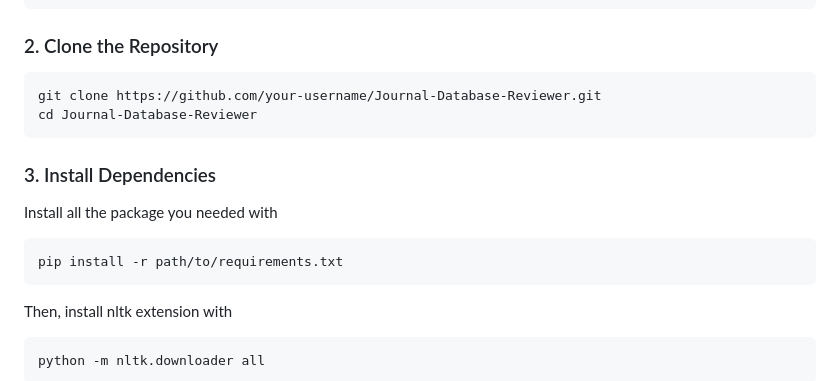
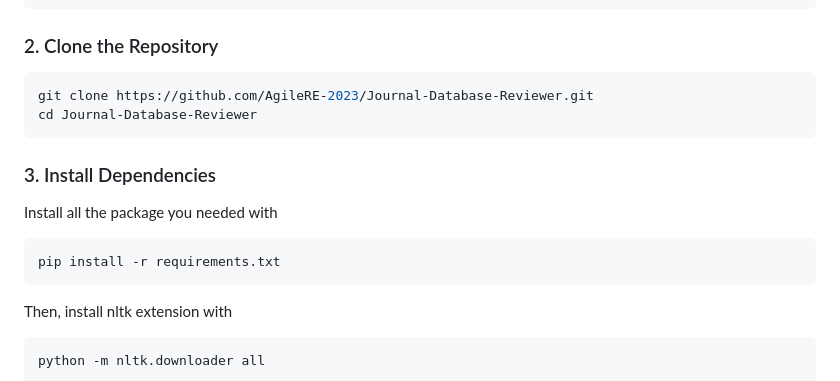
Before and after one commit to AgileRE-2023/Journal-Database-Reviewer, a Markdown page: README.md, the part around the change. Drawn GitHub-style.

Commit message:
Update README.md
fix url path for cloning and dependencies

````diff
--- a/README.md
+++ b/README.md
@@ -40,7 +40,7 @@ To activate the virtual env use
 ### 2. Clone the Repository
 
 ```bash
-git clone https://github.com/your-username/Journal-Database-Reviewer.git
+git clone https://github.com/AgileRE-2023/Journal-Database-Reviewer.git
 cd Journal-Database-Reviewer
 ```
 
@@ -49,7 +49,7 @@ cd Journal-Database-Reviewer
 Install all the package you needed with
 
 ```bash
-pip install -r path/to/requirements.txt
+pip install -r requirements.txt
 ```
 
 Then, install nltk extension with
````
